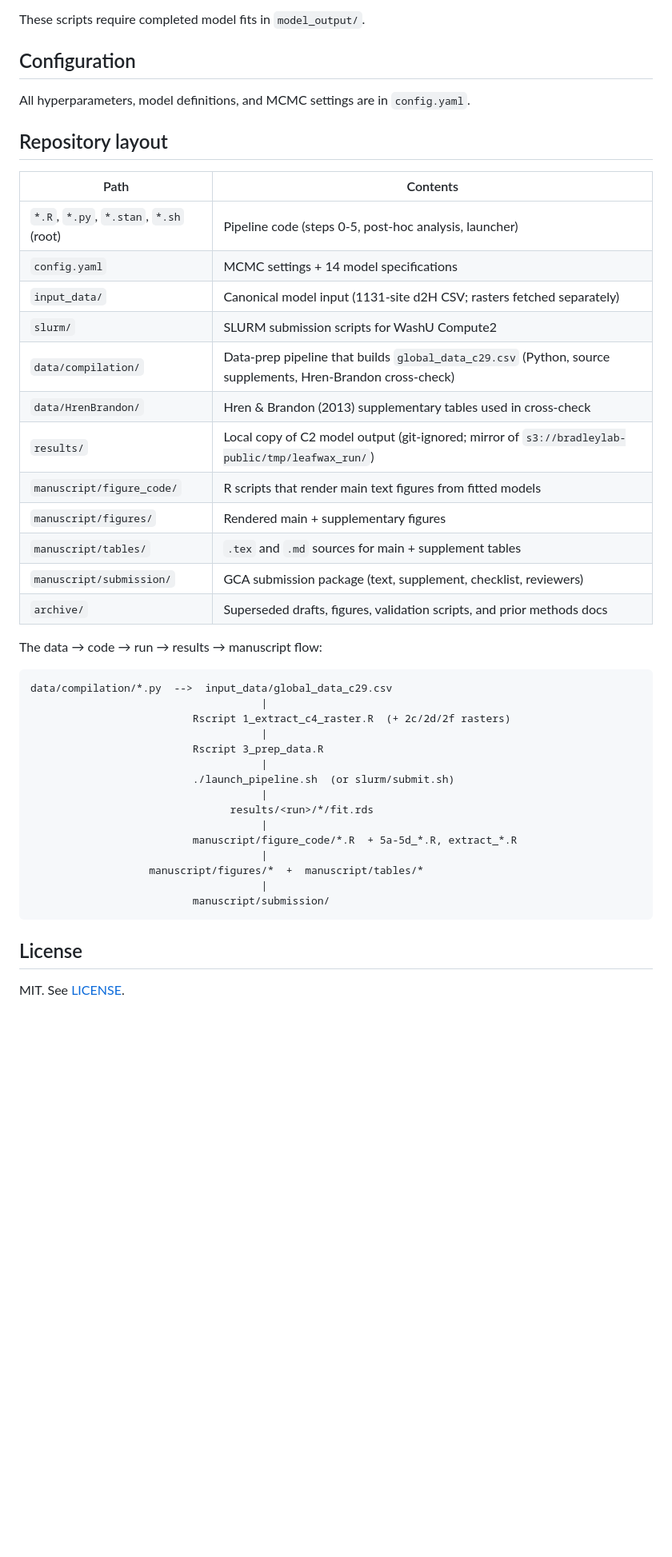
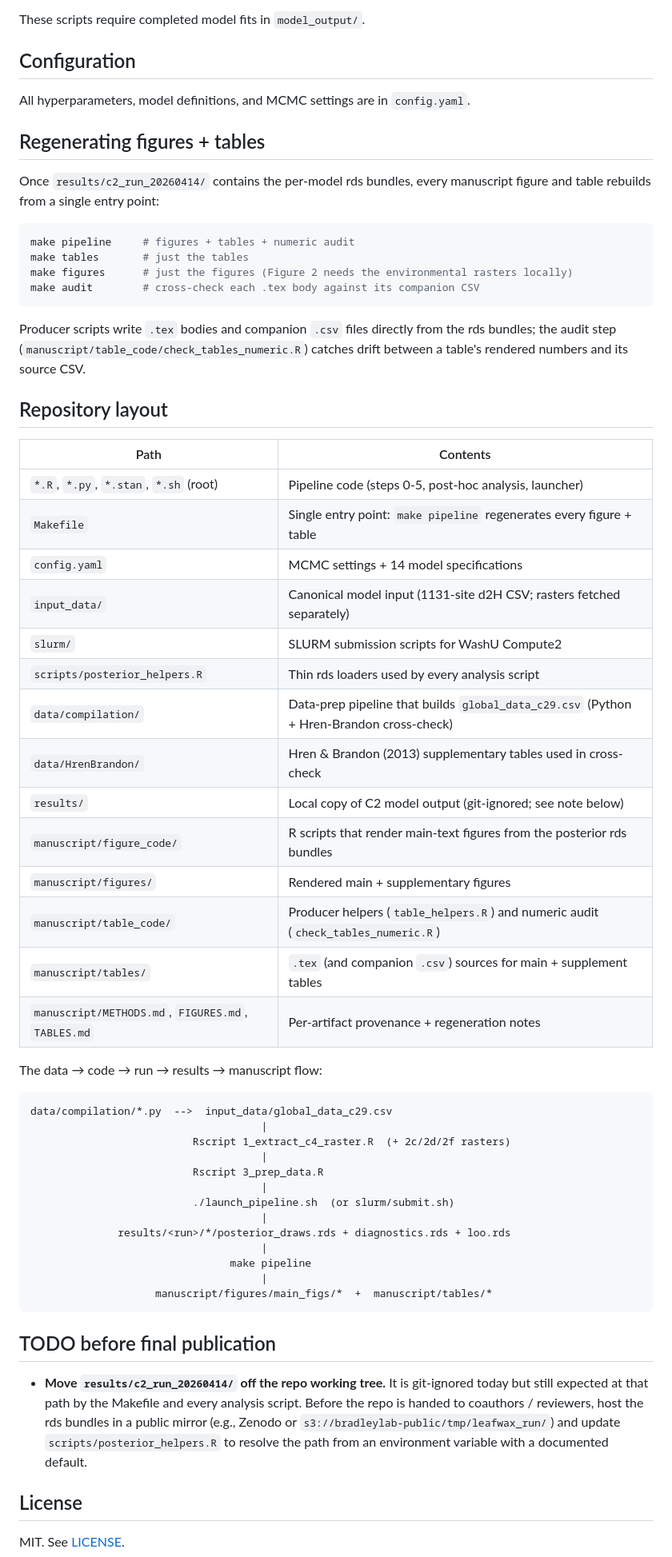
Before and after one commit to bradleylab/leafwax-spatial, a Markdown page: README.md, the part around the change. Shown at 80% size. Rendered like a GitHub page; blank space fills up the shorter version.

Commit message:
docs(readme): post-cleanup refresh + c2 results relocation TODO
- New 'Regenerating figures + tables' section documents `make pipeline`
  as the single entry point that landed in Phase 5 W7.
- Repository-layout table updated to match the pruned tree:
    * Drop `archive/`, `manuscript/submission/` rows (removed from repo
      + history in the same cleanup pass).
    * Add `Makefile`, `manuscript/table_code/`, `scripts/posterior_helpers.R`,
      and the provenance md trio (METHODS / FIGURES / TABLES).
    * Drop the stale `.md sources` mention under manuscript/tables/.
- Data-flow diagram refreshed: producer step now reads
  `posterior_draws.rds + diagnostics.rds + loo.rds` (not `fit.rds`),
  `make pipeline` drives figure + table regeneration.
- New 'TODO before final publication' section flags the c2-results
  relocation: results/c2_run_20260414/ is git-ignored but every script
  resolves that path literally; needs a Zenodo/S3 mirror + an env-var
  fallback in posterior_helpers.R before the repo ships to coauthors.

````diff
--- a/README.md
+++ b/README.md
@@ -114,22 +114,40 @@ These scripts require completed model fits in `model_output/`.
 
 All hyperparameters, model definitions, and MCMC settings are in `config.yaml`.
 
+## Regenerating figures + tables
+
+Once `results/c2_run_20260414/` contains the per-model rds bundles, every
+manuscript figure and table rebuilds from a single entry point:
+
+```bash
+make pipeline     # figures + tables + numeric audit
+make tables       # just the tables
+make figures      # just the figures (Figure 2 needs the environmental rasters locally)
+make audit        # cross-check each .tex body against its companion CSV
+```
+
+Producer scripts write `.tex` bodies and companion `.csv` files directly from
+the rds bundles; the audit step (`manuscript/table_code/check_tables_numeric.R`)
+catches drift between a table's rendered numbers and its source CSV.
+
 ## Repository layout
 
 | Path | Contents |
 |------|----------|
 | `*.R`, `*.py`, `*.stan`, `*.sh` (root) | Pipeline code (steps 0-5, post-hoc analysis, launcher) |
+| `Makefile` | Single entry point: `make pipeline` regenerates every figure + table |
 | `config.yaml` | MCMC settings + 14 model specifications |
 | `input_data/` | Canonical model input (1131-site d2H CSV; rasters fetched separately) |
 | `slurm/` | SLURM submission scripts for WashU Compute2 |
-| `data/compilation/` | Data-prep pipeline that builds `global_data_c29.csv` (Python, source supplements, Hren-Brandon cross-check) |
+| `scripts/posterior_helpers.R` | Thin rds loaders used by every analysis script |
+| `data/compilation/` | Data-prep pipeline that builds `global_data_c29.csv` (Python + Hren-Brandon cross-check) |
 | `data/HrenBrandon/` | Hren & Brandon (2013) supplementary tables used in cross-check |
-| `results/` | Local copy of C2 model output (git-ignored; mirror of `s3://bradleylab-public/tmp/leafwax_run/`) |
-| `manuscript/figure_code/` | R scripts that render main text figures from fitted models |
+| `results/` | Local copy of C2 model output (git-ignored; see note below) |
+| `manuscript/figure_code/` | R scripts that render main-text figures from the posterior rds bundles |
 | `manuscript/figures/` | Rendered main + supplementary figures |
-| `manuscript/tables/` | `.tex` and `.md` sources for main + supplement tables |
-| `manuscript/submission/` | GCA submission package (text, supplement, checklist, reviewers) |
-| `archive/` | Superseded drafts, figures, validation scripts, and prior methods docs |
+| `manuscript/table_code/` | Producer helpers (`table_helpers.R`) and numeric audit (`check_tables_numeric.R`) |
+| `manuscript/tables/` | `.tex` (and companion `.csv`) sources for main + supplement tables |
+| `manuscript/METHODS.md`, `FIGURES.md`, `TABLES.md` | Per-artifact provenance + regeneration notes |
 
 The data → code → run → results → manuscript flow:
 
@@ -142,14 +160,21 @@ data/compilation/*.py  -->  input_data/global_data_c29.csv
                                      |
                           ./launch_pipeline.sh  (or slurm/submit.sh)
                                      |
-                                results/<run>/*/fit.rds
+              results/<run>/*/posterior_draws.rds + diagnostics.rds + loo.rds
                                      |
-                          manuscript/figure_code/*.R  + 5a-5d_*.R, extract_*.R
+                                make pipeline
                                      |
-                   manuscript/figures/*  +  manuscript/tables/*
-                                     |
-                          manuscript/submission/
+                    manuscript/figures/main_figs/*  +  manuscript/tables/*
 ```
+
+## TODO before final publication
+
+- **Move `results/c2_run_20260414/` off the repo working tree.** It is
+  git-ignored today but still expected at that path by the Makefile and every
+  analysis script. Before the repo is handed to coauthors / reviewers, host
+  the rds bundles in a public mirror (e.g., Zenodo or
+  `s3://bradleylab-public/tmp/leafwax_run/`) and update `scripts/posterior_helpers.R`
+  to resolve the path from an environment variable with a documented default.
 
 ## License
 
````
